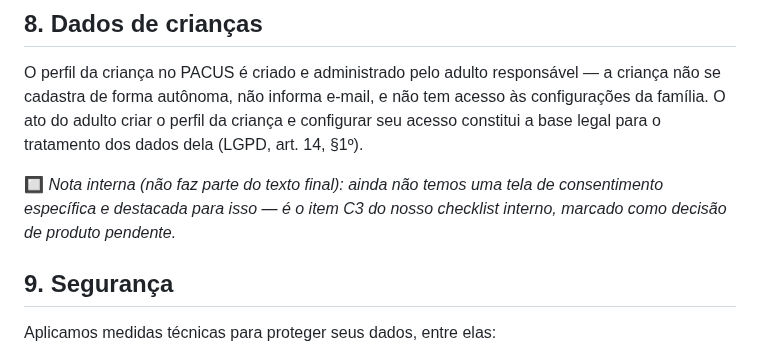
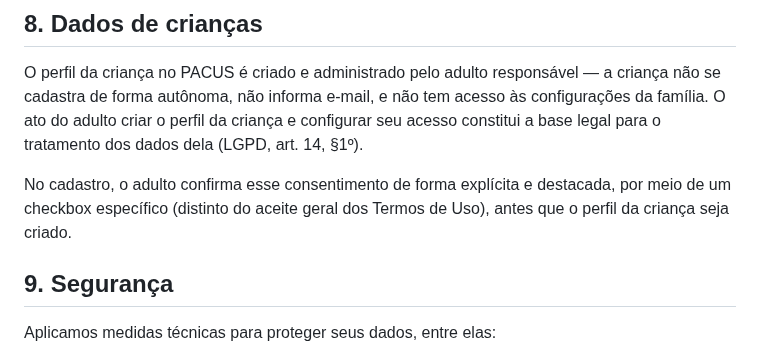
Before and after one commit to taukkunen1/pacus-, a Markdown page: docs/POLITICA_PRIVACIDADE.md, the part around the change. Rendered like a GitHub page.

```diff
--- a/docs/POLITICA_PRIVACIDADE.md
+++ b/docs/POLITICA_PRIVACIDADE.md
@@ -89,7 +89,7 @@ Para exercer qualquer um desses direitos, entre em contato pelo e-mail informado
 
 O perfil da criança no PACUS é criado e administrado pelo adulto responsável — a criança não se cadastra de forma autônoma, não informa e-mail, e não tem acesso às configurações da família. O ato do adulto criar o perfil da criança e configurar seu acesso constitui a base legal para o tratamento dos dados dela (LGPD, art. 14, §1º).
 
-🔲 *Nota interna (não faz parte do texto final): ainda não temos uma tela de consentimento específica e destacada para isso — é o item C3 do nosso checklist interno, marcado como decisão de produto pendente.*
+No cadastro, o adulto confirma esse consentimento de forma explícita e destacada, por meio de um checkbox específico (distinto do aceite geral dos Termos de Uso), antes que o perfil da criança seja criado.
 
 ## 9. Segurança
 
```
